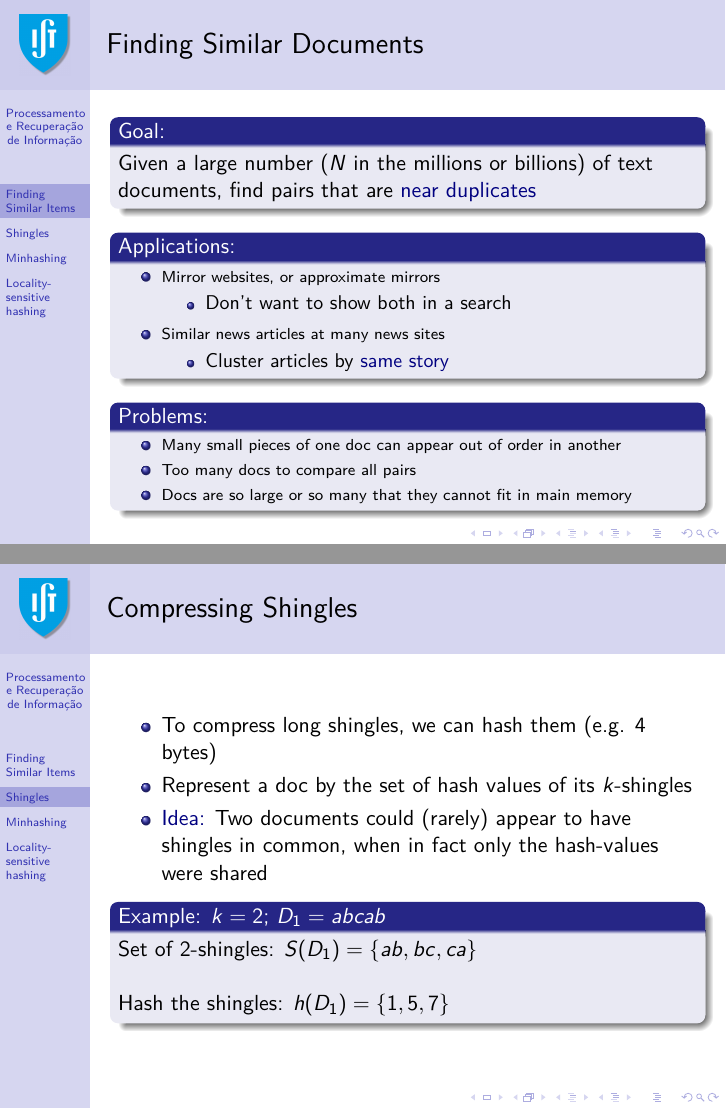
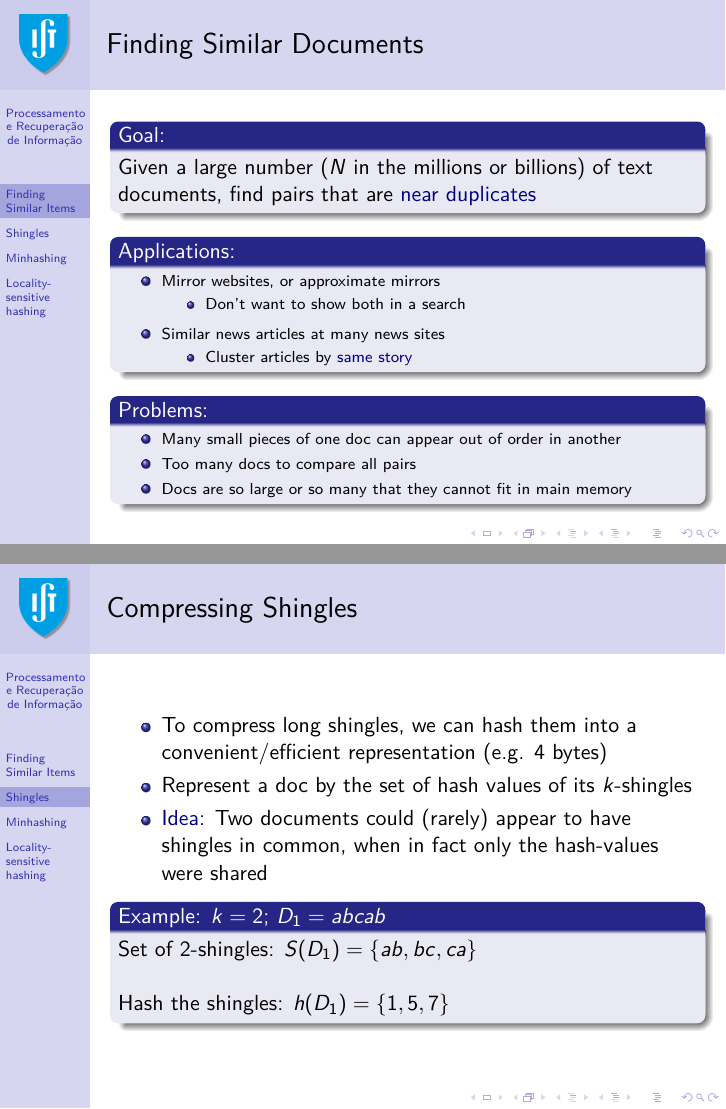
Before and after one commit to pavelcalado/pri1819, LaTeX slides (slides/11-similarity-search.tex): pages 9 and 15 of 53, joined at a grey line. Compiled offline with pdfLaTeX.

Commit message:
Changed formatting.

```diff
--- a/slides/11-similarity-search.tex
+++ b/slides/11-similarity-search.tex
@@ -129,11 +129,11 @@ Given a large number ($N$ in the millions or billions) of text documents, find p
   \scriptsize
   \begin{itemize}
   \item Mirror websites, or approximate mirrors
-    \begin{itemize}
+    \begin{itemize}\scriptsize
     \item Don’t want to show both in a search
     \end{itemize}
   \item Similar news articles at many news sites
-    \begin{itemize}
+    \begin{itemize}\scriptsize
     \item Cluster articles by \emph{same story}
     \end{itemize}
   \end{itemize}
@@ -234,7 +234,7 @@ Shingling: Convert documents, emails, etc., to sets
 \begin{frame} \frametitle{Compressing Shingles}
 
 \begin{itemize}
-\item To compress long shingles, we can hash them (e.g. 4 bytes)
+\item To compress long shingles, we can hash them into a convenient/efficient representation (e.g. 4 bytes)
 
 \item Represent a doc by the set of hash values of its $k$-shingles
 
```
Also changed, not shown: slides/11-similarity-search.pdf, slides/11-similarity-search.tex (4 more changed lines).
